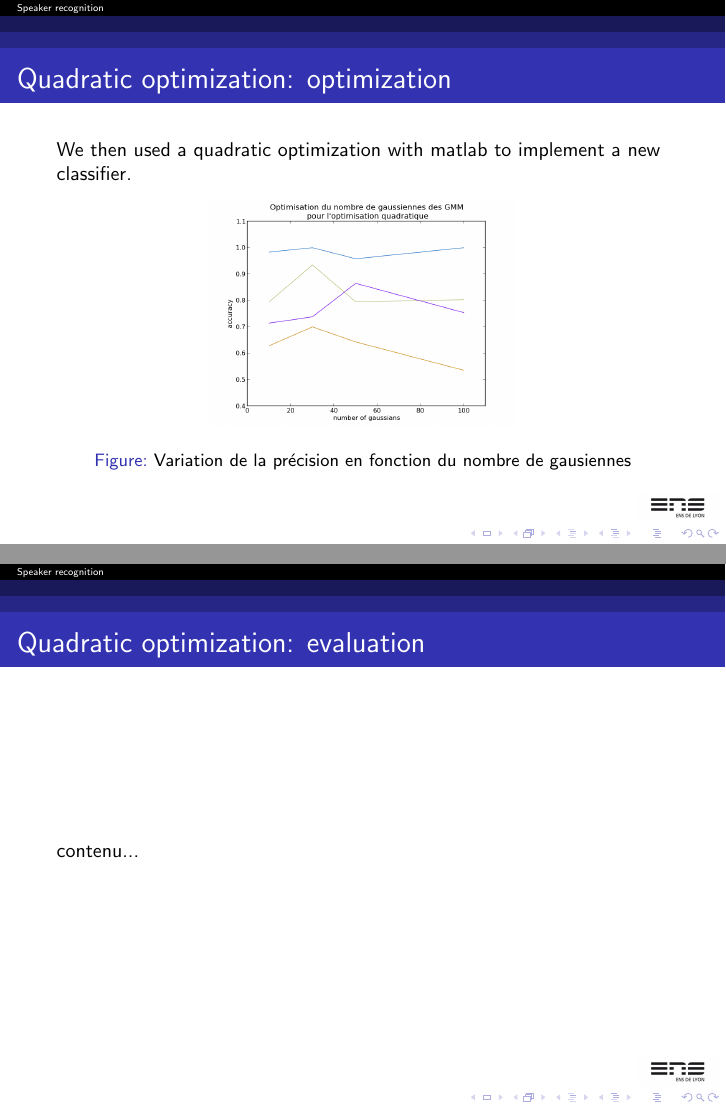
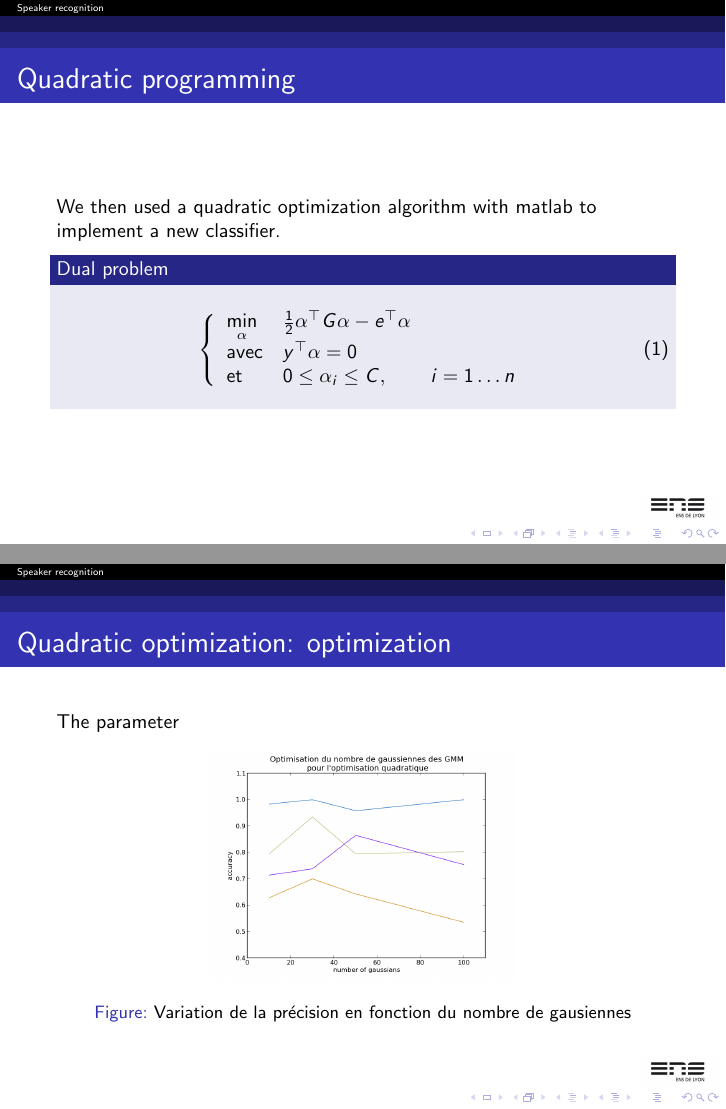
Before and after one commit to Ming0818/speaker-recognition-25, LaTeX slides (présentation/slides.tex): pages 9 and 10 of 13, joined at a grey line. Compiled offline with pdfLaTeX; the source files are stored in an older character set and shown here as Unicode.

Commit message:
Un peu plus sur qp

```diff
--- a/présentation/slides.tex
+++ b/présentation/slides.tex
@@ -136,18 +136,27 @@ We first used the Fisher kernel with the kernel perceptron algorithm.
 contenu...
 \end{frame}
 
+\begin{frame}{Quadratic programming}
+We then used a quadratic optimization algorithm with matlab to implement a new classifier.
+\begin{block}{Dual problem}
+\begin{equation}
+  \left\{
+    \begin{array}{lll}
+      \displaystyle\min_{\alpha}& \frac{1}{2} \alpha^\top  G \alpha - e^\top  \alpha&\\
+      \mbox{avec} &y^\top  \alpha = 0 &\\
+      \mbox{et} &0 \leq \alpha_i \leq C,& i=1 \dots n \\
+    \end{array}
+  \right.
+\end{equation}
+\end{block}
+\end{frame}
+
 \begin{frame}{Quadratic optimization: optimization}
-We then used a quadratic optimization with matlab to implement a new classifier.
-
+The parameter
 \begin{figure}[!h]
 \includegraphics[width=0.5\textwidth]{../rapport/img/opt_qp_pdf}
 \caption{Variation de la précision en fonction du nombre de gausiennes}\label{opt_qp}
 \end{figure}
-
-\end{frame}
-
-\begin{frame}{Quadratic optimization: evaluation}
-contenu...
 \end{frame}
 
 \begin{frame}{Final exams}
```
Also changed, not shown: présentation/slides.tex (2 more changed lines).
